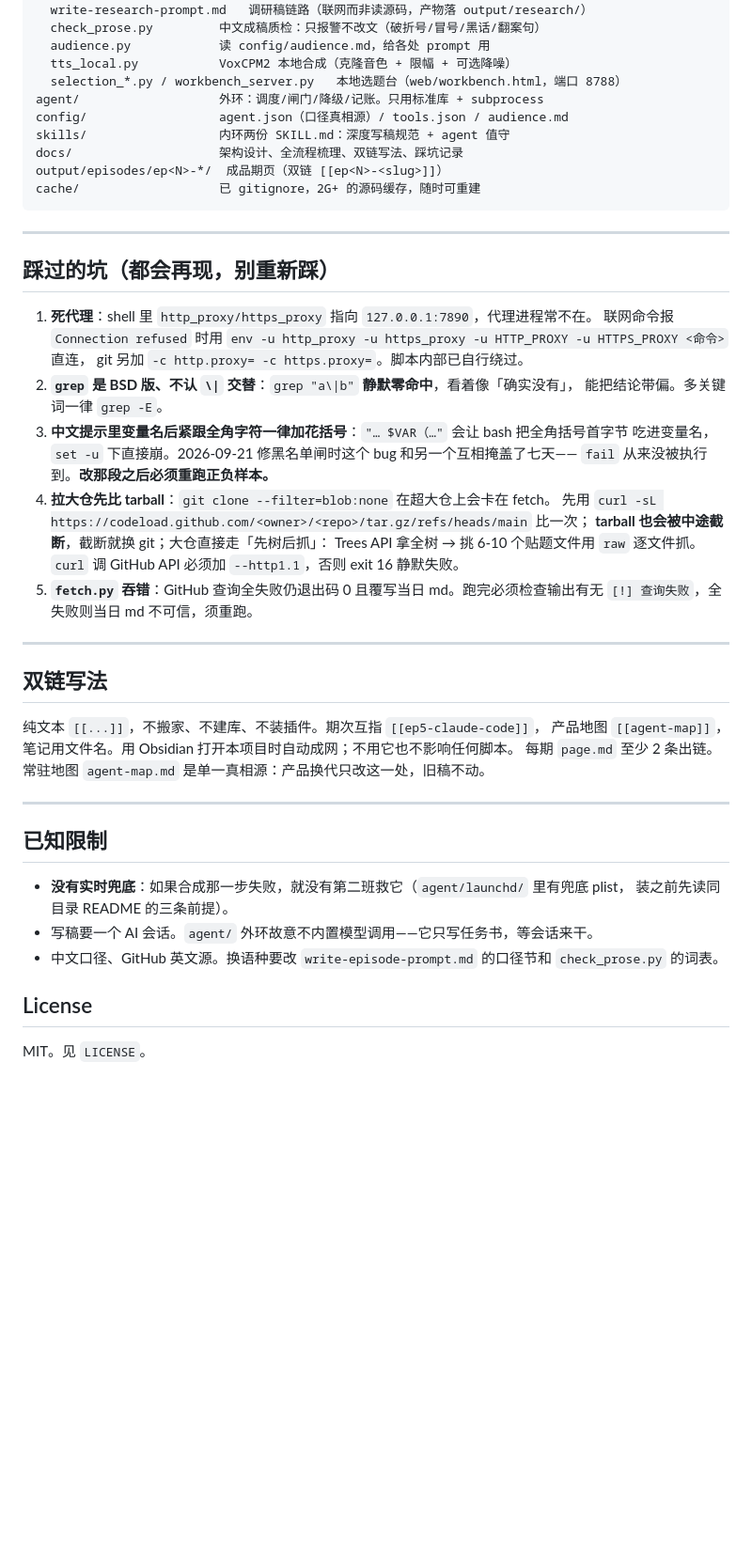
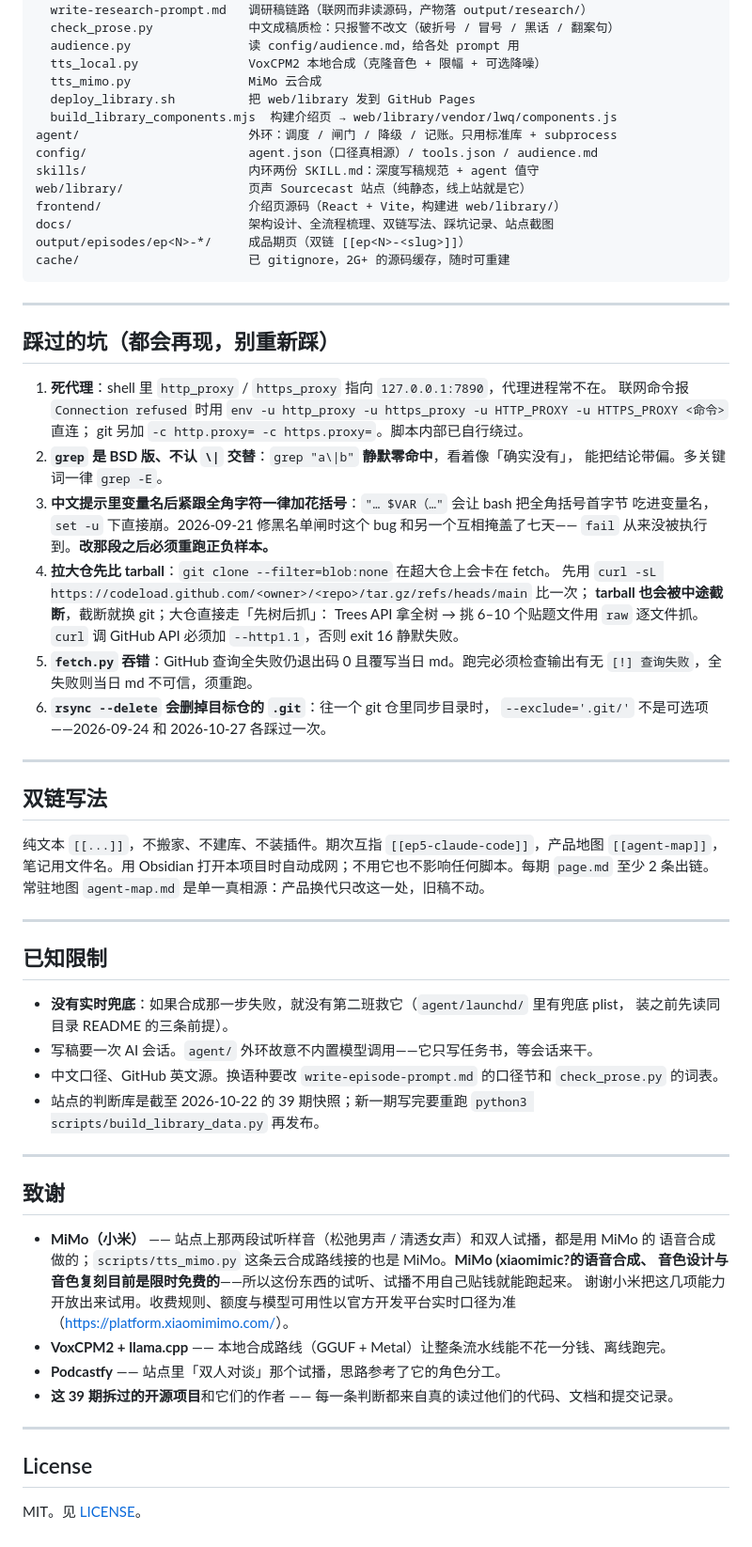
Before and after one commit to wql18902-ux/github-podcast, a Markdown page: README.md, the part around one of its changes. Shown at 94% size. Drawn GitHub-style; blank space fills up the shorter version.

````diff
--- a/README.md
+++ b/README.md
@@ -159,24 +213,28 @@ scripts/
   write-episode-prompt.md    写稿夜班任务书（流程 + 红线；深度规范在 skills/）
   write-research-prompt.md   调研稿链路（联网而非读源码，产物落 output/research/）
-  check_prose.py         中文成稿质检：只报警不改文（破折号/冒号/黑话/翻案句）
-  audience.py            读 config/audience.md，给各处 prompt 用
-  tts_local.py           VoxCPM2 本地合成（克隆音色 + 限幅 + 可选降噪）
-  selection_*.py / workbench_server.py   本地选题台（web/workbench.html，端口 8788）
-agent/                   外环：调度/闸门/降级/记账。只用标准库 + subprocess
-config/                  agent.json（口径真相源）/ tools.json / audience.md
-skills/                  内环两份 SKILL.md：深度写稿规范 + agent 值守
-docs/                    架构设计、全流程梳理、双链写法、踩坑记录
-output/episodes/ep<N>-*/  成品期页（双链 [[ep<N>-<slug>]]）
-cache/                   已 gitignore，2G+ 的源码缓存，随时可重建
+  check_prose.py             中文成稿质检：只报警不改文（破折号 / 冒号 / 黑话 / 翻案句）
+  audience.py                读 config/audience.md，给各处 prompt 用
+  tts_local.py               VoxCPM2 本地合成（克隆音色 + 限幅 + 可选降噪）
+  tts_mimo.py                MiMo 云合成
+  deploy_library.sh          把 web/library 发到 GitHub Pages
+  build_library_components.mjs  构建介绍页 → web/library/vendor/lwq/components.js
+agent/                       外环：调度 / 闸门 / 降级 / 记账。只用标准库 + subprocess
+config/                      agent.json（口径真相源）/ tools.json / audience.md
+skills/                      内环两份 SKILL.md：深度写稿规范 + agent 值守
+web/library/                 页声 Sourcecast 站点（纯静态，线上站就是它）
+frontend/                    介绍页源码（React + Vite，构建进 web/library/）
+docs/                        架构设计、全流程梳理、双链写法、踩坑记录、站点截图
+output/episodes/ep<N>-*/     成品期页（双链 [[ep<N>-<slug>]]）
+cache/                       已 gitignore，2G+ 的源码缓存，随时可重建
 ```
 
 ---
 
 ## 踩过的坑（都会再现，别重新踩）
 
-1. **死代理**：shell 里 `http_proxy/https_proxy` 指向 `127.0.0.1:7890`，代理进程常不在。
+1. **死代理**：shell 里 `http_proxy` / `https_proxy` 指向 `127.0.0.1:7890`，代理进程常不在。
    联网命令报 `Connection refused` 时用
-   `env -u http_proxy -u https_proxy -u HTTP_PROXY -u HTTPS_PROXY <命令>` 直连，
+   `env -u http_proxy -u https_proxy -u HTTP_PROXY -u HTTPS_PROXY <命令>` 直连；
    git 另加 `-c http.proxy= -c https.proxy=`。脚本内部已自行绕过。
 2. **`grep` 是 BSD 版、不认 `\|` 交替**：`grep "a\|b"` **静默零命中**，看着像「确实没有」，
    能把结论带偏。多关键词一律 `grep -E`。
@@ -186,18 +244,20 @@ cache/                   已 gitignore，2G+ 的源码缓存，随时可重建
 4. **拉大仓先比 tarball**：`git clone --filter=blob:none` 在超大仓上会卡在 fetch。
    先用 `curl -sL https://codeload.github.com/<owner>/<repo>/tar.gz/refs/heads/main` 比一次；
    **tarball 也会被中途截断**，截断就换 git；大仓直接走「先树后抓」：
-   Trees API 拿全树 → 挑 6-10 个贴题文件用 `raw` 逐文件抓。`curl` 调 GitHub API 必须加
+   Trees API 拿全树 → 挑 6–10 个贴题文件用 `raw` 逐文件抓。`curl` 调 GitHub API 必须加
    `--http1.1`，否则 exit 16 静默失败。
 5. **`fetch.py` 吞错**：GitHub 查询全失败仍退出码 0 且覆写当日 md。跑完必须检查输出有无
    `[!] 查询失败`，全失败则当日 md 不可信，须重跑。
+6. **`rsync --delete` 会删掉目标仓的 `.git`**：往一个 git 仓里同步目录时，
+   `--exclude='.git/'` 不是可选项——2026-09-24 和 2026-10-27 各踩过一次。
 
 ---
 
 ## 双链写法
 
-纯文本 `[[...]]`，不搬家、不建库、不装插件。期次互指 `[[ep5-claude-code]]`，
-产品地图 `[[agent-map]]`，笔记用文件名。用 Obsidian 打开本项目时自动成网；不用它也不影响任何脚本。
-每期 `page.md` 至少 2 条出链。常驻地图 `agent-map.md` 是单一真相源：产品换代只改这一处，旧稿不动。
+纯文本 `[[...]]`，不搬家、不建库、不装插件。期次互指 `[[ep5-claude-code]]`，产品地图 `[[agent-map]]`，
+笔记用文件名。用 Obsidian 打开本项目时自动成网；不用它也不影响任何脚本。每期 `page.md` 至少 2 条出链。
+常驻地图 `agent-map.md` 是单一真相源：产品换代只改这一处，旧稿不动。
 
 ---
 
@@ -205,9 +265,26 @@ cache/                   已 gitignore，2G+ 的源码缓存，随时可重建
 
 - **没有实时兜底**：如果合成那一步失败，就没有第二班救它（`agent/launchd/` 里有兜底 plist，
   装之前先读同目录 README 的三条前提）。
-- 写稿要一个 AI 会话。`agent/` 外环故意不内置模型调用——它只写任务书，等会话来干。
+- 写稿要一次 AI 会话。`agent/` 外环故意不内置模型调用——它只写任务书，等会话来干。
 - 中文口径、GitHub 英文源。换语种要改 `write-episode-prompt.md` 的口径节和 `check_prose.py` 的词表。
+- 站点的判断库是截至 2026-10-22 的 39 期快照；新一期写完要重跑
+  `python3 scripts/build_library_data.py` 再发布。
+
+---
+
+## 致谢
+
+- **MiMo（小米）** —— 站点上那两段试听样音（松弛男声 / 清透女声）和双人试播，都是用 MiMo 的
+  语音合成做的；`scripts/tts_mimo.py` 这条云合成路线接的也是 MiMo。**MiMo (xiaomimic?的语音合成、
+  音色设计与音色复刻目前是限时免费的**——所以这份东西的试听、试播不用自己贴钱就能跑起来。
+  谢谢小米把这几项能力开放出来试用。收费规则、额度与模型可用性以官方开发平台实时口径为准
+  （<https://platform.xiaomimimo.com/>）。
+- **VoxCPM2 + llama.cpp** —— 本地合成路线（GGUF + Metal）让整条流水线能不花一分钱、离线跑完。
+- **Podcastfy** —— 站点里「双人对谈」那个试播，思路参考了它的角色分工。
+- **这 39 期拆过的开源项目**和它们的作者 —— 每一条判断都来自真的读过他们的代码、文档和提交记录。
+
+---
 
 ## License
 
-MIT。见 `LICENSE`。
+MIT。见 [LICENSE](LICENSE)。
````
Also changed, not shown: other parts of README.md (+101 -47 lines).
